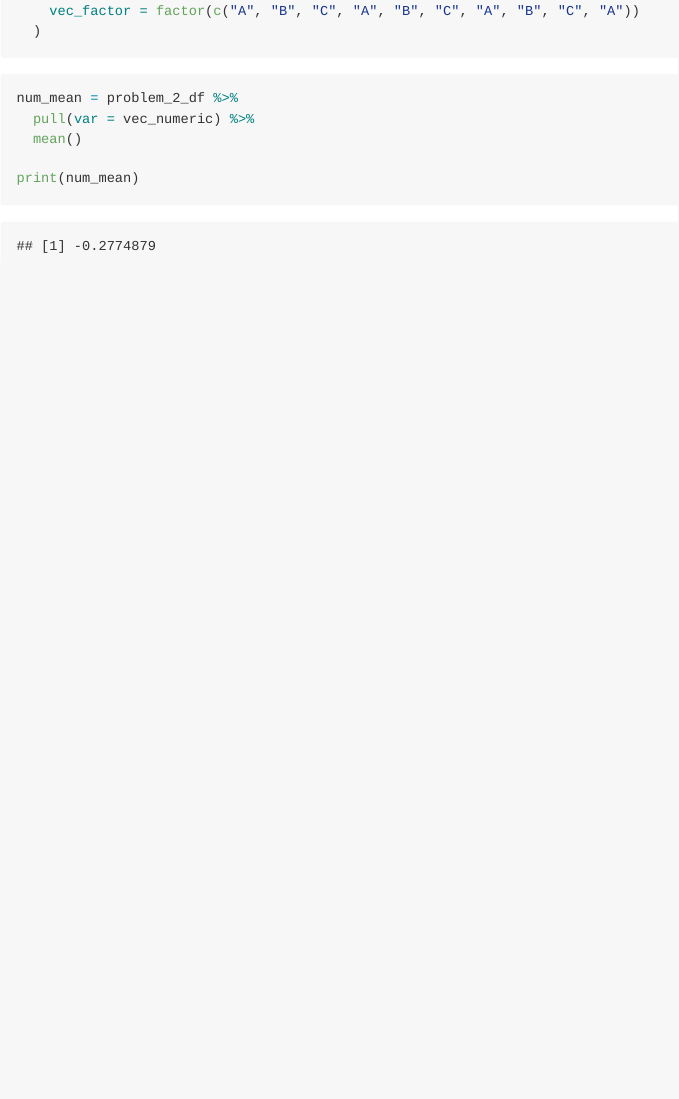
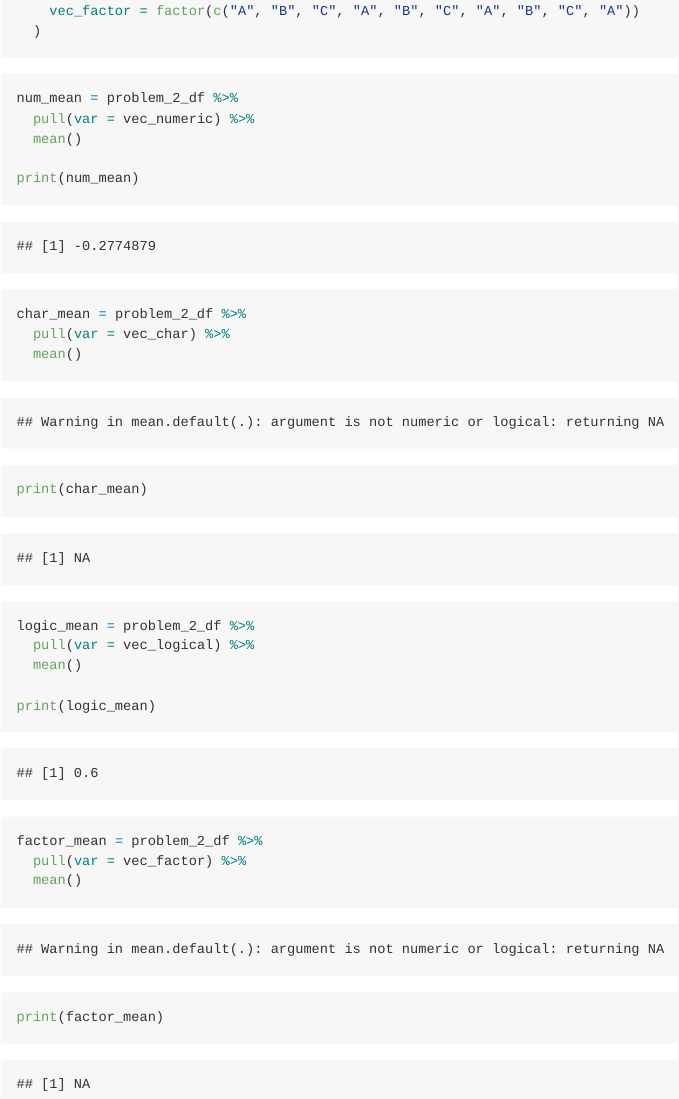
Before and after one commit to magnoliawatson/p8105_hw1_mgw2144, an R Markdown document (p8105_hw1_mgw2144.Rmd): the page in a window 1100 px wide, from 2090 px down. Rendered offline with R 4.5, knitr and Pandoc, with nearby package versions; code that draws random numbers runs with fixed seeds of ours; some code elsewhere in the file could not run offline.

Commit message:
the mean for each variable in the problem_2_df dataframe was determined using the pull and print fucntions, added after testing code with the numeric variable

````diff
--- a/p8105_hw1_mgw2144.Rmd
+++ b/p8105_hw1_mgw2144.Rmd
@@ -77,4 +77,22 @@ num_mean = problem_2_df %>%
 
 print(num_mean)
 
+char_mean = problem_2_df %>%
+  pull(var = vec_char) %>%
+  mean()
+
+print(char_mean)
+
+logic_mean = problem_2_df %>%
+  pull(var = vec_logical) %>%
+  mean()
+
+print(logic_mean)
+
+factor_mean = problem_2_df %>%
+  pull(var = vec_factor) %>%
+  mean()
+
+print(factor_mean)
+
 ```
````
Also changed, not shown: p8105_hw1_mgw2144.md, scatterplot_hw1.pdf.
